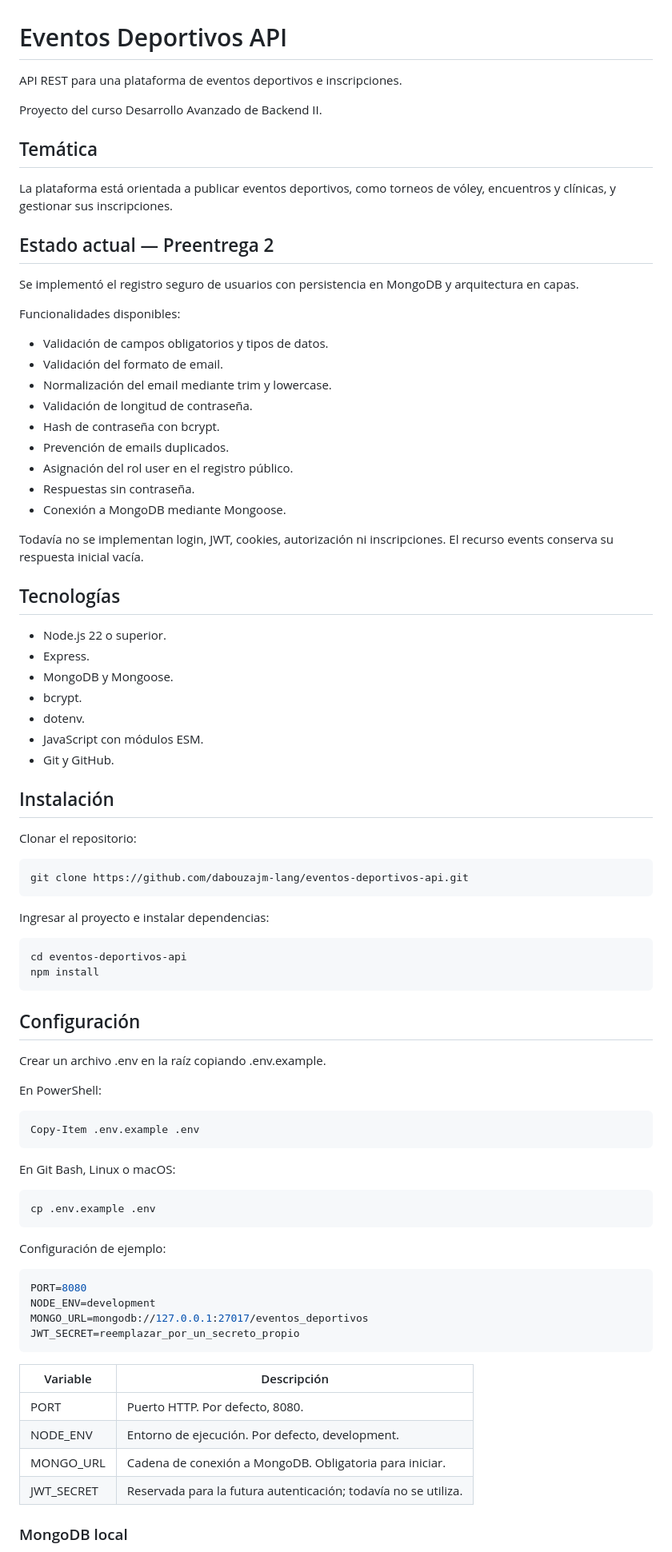
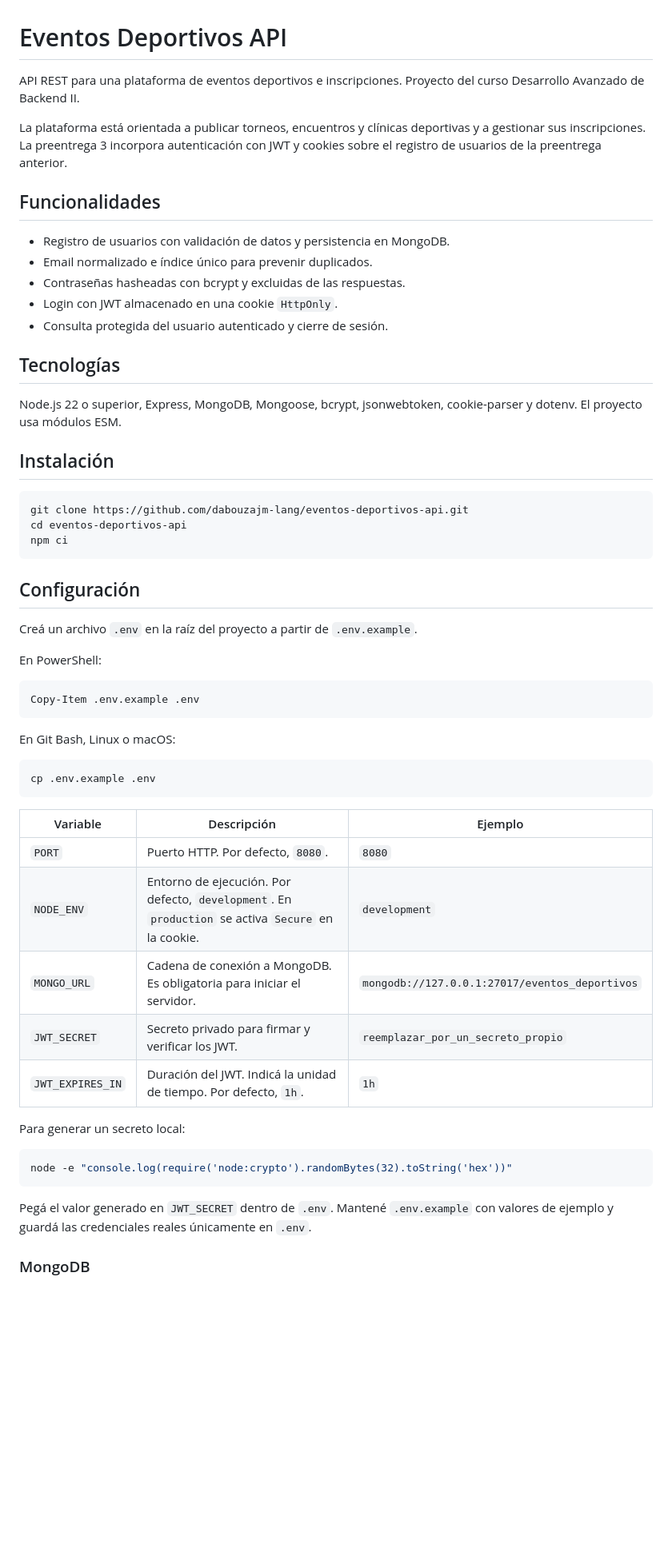
Before and after one commit to dabouzajm-lang/eventos-deportivos-api, a Markdown page: README.md, the part around one of its changes. Shown at 80% size. Drawn GitHub-style; blank space fills up the shorter version.

````diff
--- a/README.md
+++ b/README.md
@@ -1,59 +1,32 @@
 # Eventos Deportivos API
 
-API REST para una plataforma de eventos deportivos e inscripciones.
+API REST para una plataforma de eventos deportivos e inscripciones. Proyecto del curso Desarrollo Avanzado de Backend II.
 
-Proyecto del curso Desarrollo Avanzado de Backend II.
+La plataforma está orientada a publicar torneos, encuentros y clínicas deportivas y a gestionar sus inscripciones. La preentrega 3 incorpora autenticación con JWT y cookies sobre el registro de usuarios de la preentrega anterior.
 
-## Temática
+## Funcionalidades
 
-La plataforma está orientada a publicar eventos deportivos, como torneos de vóley, encuentros y clínicas, y gestionar sus inscripciones.
-
-## Estado actual — Preentrega 2
-
-Se implementó el registro seguro de usuarios con persistencia en MongoDB y arquitectura en capas.
-
-Funcionalidades disponibles:
-
-- Validación de campos obligatorios y tipos de datos.
-- Validación del formato de email.
-- Normalización del email mediante trim y lowercase.
-- Validación de longitud de contraseña.
-- Hash de contraseña con bcrypt.
-- Prevención de emails duplicados.
-- Asignación del rol user en el registro público.
-- Respuestas sin contraseña.
-- Conexión a MongoDB mediante Mongoose.
-
-Todavía no se implementan login, JWT, cookies, autorización ni inscripciones. El recurso events conserva su respuesta inicial vacía.
+- Registro de usuarios con validación de datos y persistencia en MongoDB.
+- Email normalizado e índice único para prevenir duplicados.
+- Contraseñas hasheadas con bcrypt y excluidas de las respuestas.
+- Login con JWT almacenado en una cookie `HttpOnly`.
+- Consulta protegida del usuario autenticado y cierre de sesión.
 
 ## Tecnologías
 
-- Node.js 22 o superior.
-- Express.
-- MongoDB y Mongoose.
-- bcrypt.
-- dotenv.
-- JavaScript con módulos ESM.
-- Git y GitHub.
+Node.js 22 o superior, Express, MongoDB, Mongoose, bcrypt, jsonwebtoken, cookie-parser y dotenv. El proyecto usa módulos ESM.
 
 ## Instalación
 
-Clonar el repositorio:
-
 ```bash
 git clone https://github.com/dabouzajm-lang/eventos-deportivos-api.git
-```
-
-Ingresar al proyecto e instalar dependencias:
-
-```bash
 cd eventos-deportivos-api
-npm install
+npm ci
 ```
 
 ## Configuración
 
-Crear un archivo .env en la raíz copiando .env.example.
+Creá un archivo `.env` en la raíz del proyecto a partir de `.env.example`.
 
 En PowerShell:
 
@@ -67,21 +40,21 @@ En Git Bash, Linux o macOS:
 cp .env.example .env
 ```
 
-Configuración de ejemplo:
+| Variable | Descripción | Ejemplo |
+| --- | --- | --- |
+| `PORT` | Puerto HTTP. Por defecto, `8080`. | `8080` |
+| `NODE_ENV` | Entorno de ejecución. Por defecto, `development`. En `production` se activa `Secure` en la cookie. | `development` |
+| `MONGO_URL` | Cadena de conexión a MongoDB. Es obligatoria para iniciar el servidor. | `mongodb://127.0.0.1:27017/eventos_deportivos` |
+| `JWT_SECRET` | Secreto privado para firmar y verificar los JWT. | `reemplazar_por_un_secreto_propio` |
+| `JWT_EXPIRES_IN` | Duración del JWT. Indicá la unidad de tiempo. Por defecto, `1h`. | `1h` |
 
-```env
-PORT=8080
-NODE_ENV=development
-MONGO_URL=mongodb://127.0.0.1:27017/eventos_deportivos
-JWT_SECRET=reemplazar_por_un_secreto_propio
+Para generar un secreto local:
+
+```bash
+node -e "console.log(require('node:crypto').randomBytes(32).toString('hex'))"
 ```
 
-| Variable | Descripción |
-| --- | --- |
-| PORT | Puerto HTTP. Por defecto, 8080. |
-| NODE_ENV | Entorno de ejecución. Por defecto, development. |
-| MONGO_URL | Cadena de conexión a MongoDB. Obligatoria para iniciar. |
-| JWT_SECRET | Reservada para la futura autenticación; todavía no se utiliza. |
+Pegá el valor generado en `JWT_SECRET` dentro de `.env`. Mantené `.env.example` con valores de ejemplo y guardá las credenciales reales únicamente en `.env`.
 
-### MongoDB local
+### MongoDB
 
````
Also changed, not shown: other parts of README.md (+128 -172 lines), img/EvidenciaCurrentSesionActiva.jpg (added), img/EvidenciaCurrentSesionCerrada.jpg (added), img/EvidenciaLoginCookie.jpg (added), 12 other files.
